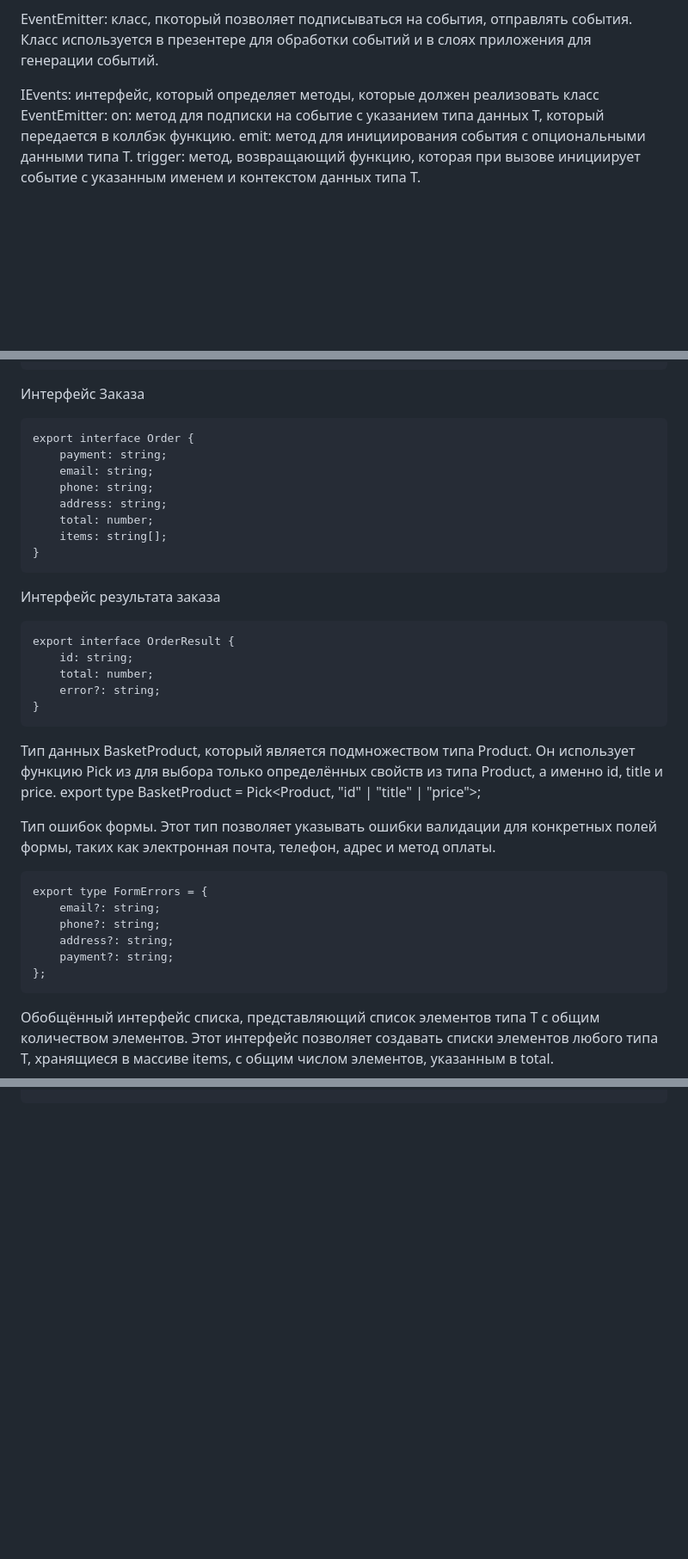
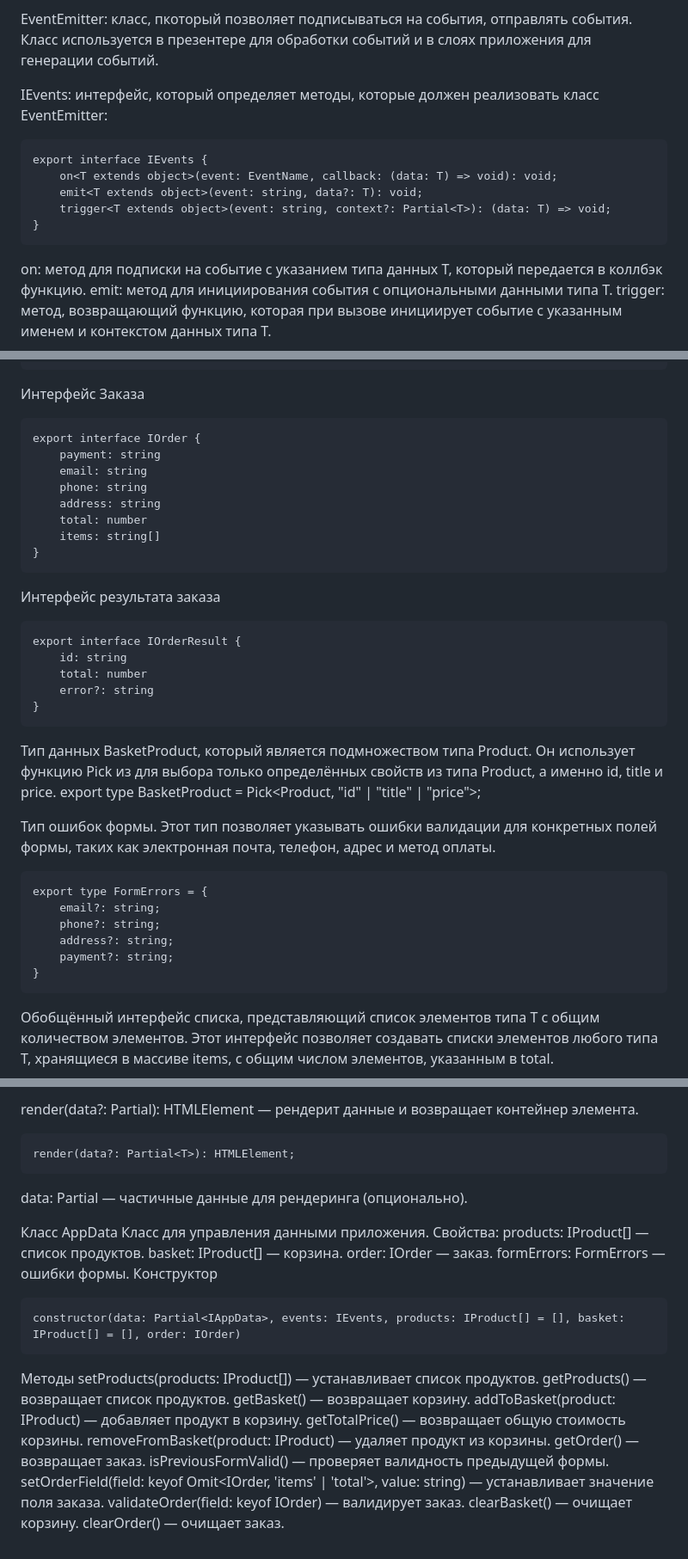
Before and after one commit to ivaiva7/web-larek-frontend, a Markdown page: README.md, 3 parts joined by grey strips. Shown at 86% size. Drawn GitHub-style; blank space fills up the shorter version.

````diff
--- a/README.md
+++ b/README.md
@@ -91,6 +91,14 @@ Subscriber: тип функции обратного вызова, которы
 EventEmitter: класс, пкоторый позволяет подписываться на события, отправлять события. Класс используется в презентере для обработки событий и в слоях приложения для генерации событий.
 
 IEvents: интерфейс, который определяет методы, которые должен реализовать класс EventEmitter:
+
+```
+export interface IEvents {
+    on<T extends object>(event: EventName, callback: (data: T) => void): void;
+    emit<T extends object>(event: string, data?: T): void;
+    trigger<T extends object>(event: string, context?: Partial<T>): (data: T) => void;
+}
+```
   on: метод для подписки на событие с указанием типа данных T, который передается в коллбэк функцию.
   emit: метод для инициирования события с опциональными данными типа T.
   trigger: метод, возвращающий функцию, которая при вызове инициирует событие с указанным именем и контекстом данных типа T.
@@ -121,21 +129,21 @@ export enum ProductCategory {
 ```
 Интерфейс Заказа
 ```
-export interface Order {
-	payment: string;
-	email: string;
-	phone: string;
-	address: string;
-	total: number;
-	items: string[];
+export interface IOrder {
+	payment: string
+	email: string
+	phone: string
+	address: string
+	total: number
+	items: string[]
 }
 ```
 Интерфейс результата заказа
 ```
-export interface OrderResult {
-	id: string;
-	total: number;
-	error?: string;
+export interface IOrderResult {
+	id: string
+	total: number
+	error?: string
 }
 ```
 Тип данных BasketProduct, который является подмножеством типа Product. Он использует функцию Pick из  для выбора только определённых свойств из типа Product, а именно id, title и price.
@@ -148,7 +156,7 @@ export type FormErrors = {
 	phone?: string;
 	address?: string;
 	payment?: string;
-};
+}
 ```
 Обобщённый интерфейс списка, представляющий список элементов типа T с общим количеством элементов. Этот интерфейс позволяет создавать списки элементов любого типа T, хранящиеся в массиве items, с общим числом элементов, указанным в total.
 ```
@@ -182,0 +276,30 @@ export enum Events {
+render(data?: Partial<T>): HTMLElement — рендерит данные и возвращает контейнер элемента.
+```
+render(data?: Partial<T>): HTMLElement;
+```
+data: Partial<T> — частичные данные для рендеринга (опционально).
+
+Класс AppData
+Класс для управления данными приложения.
+Свойства:
+products: IProduct[] — список продуктов.
+basket: IProduct[] — корзина.
+order: IOrder — заказ.
+formErrors: FormErrors — ошибки формы.
+Конструктор
+```
+constructor(data: Partial<IAppData>, events: IEvents, products: IProduct[] = [], basket: IProduct[] = [], order: IOrder)
+```
+Методы
+setProducts(products: IProduct[]) — устанавливает список продуктов.
+getProducts() — возвращает список продуктов.
+getBasket() — возвращает корзину.
+addToBasket(product: IProduct) — добавляет продукт в корзину.
+getTotalPrice() — возвращает общую стоимость корзины.
+removeFromBasket(product: IProduct) — удаляет продукт из корзины.
+getOrder() — возвращает заказ.
+isPreviousFormValid() — проверяет валидность предыдущей формы.
+setOrderField(field: keyof Omit<IOrder, 'items' | 'total'>, value: string) — устанавливает значение поля заказа.
+validateOrder(field: keyof IOrder) — валидирует заказ.
+clearBasket() — очищает корзину.
+clearOrder() — очищает заказ.
````
Also changed, not shown: other parts of README.md (+86 -1 lines).
